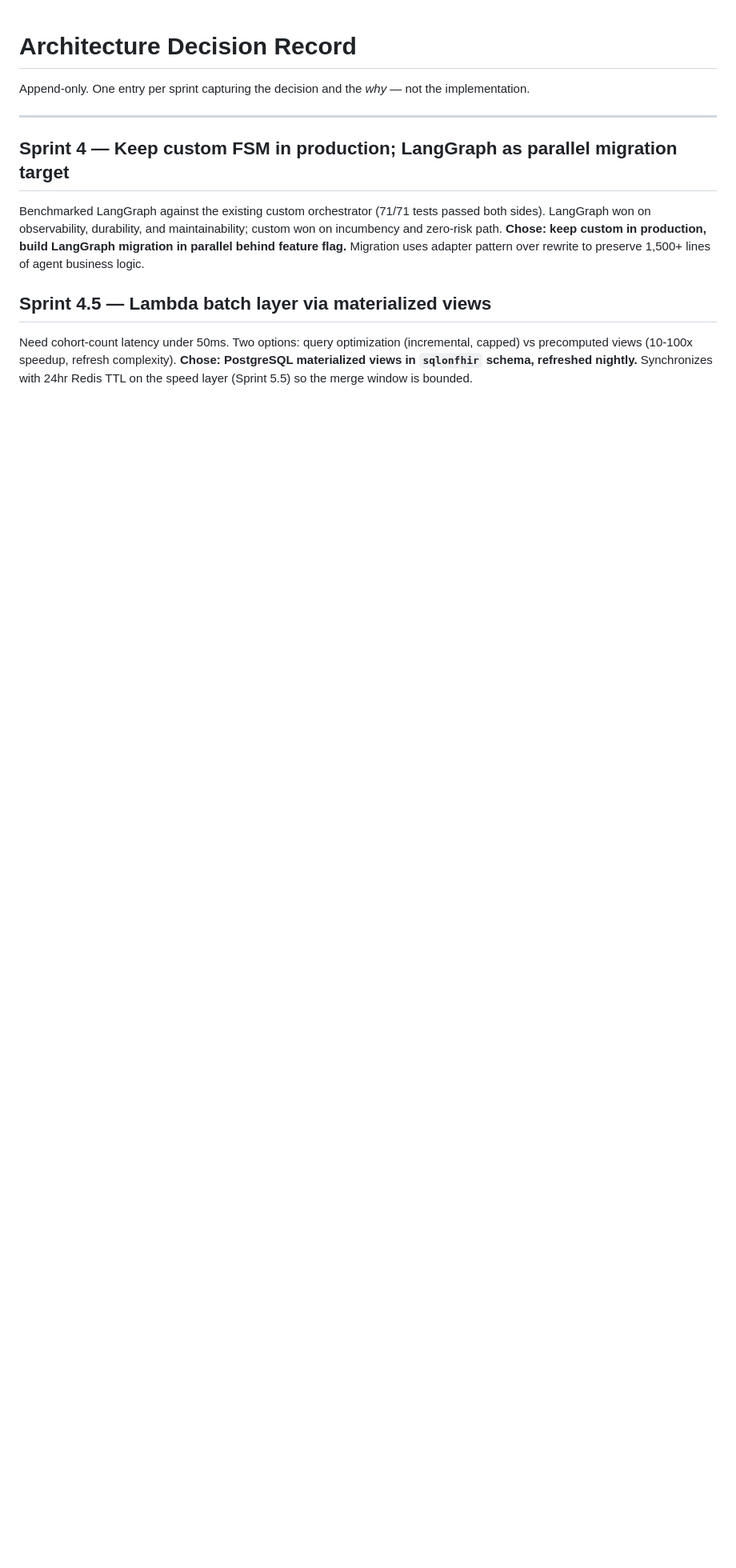
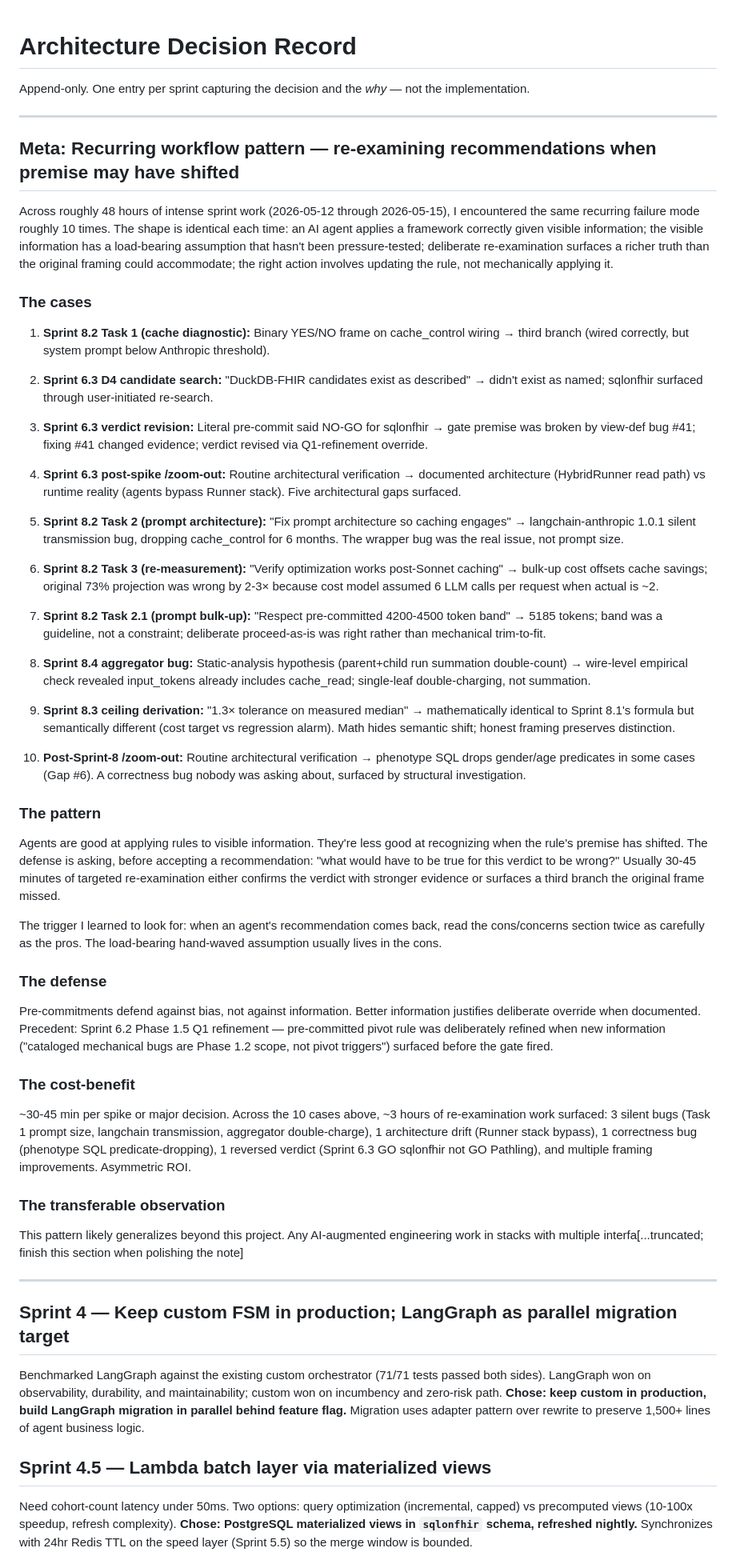
Before and after one commit to jagnyesh/researchflow, a Markdown page: DECISIONS.md, the part around the change. Shown at 80% size. GitHub-like rendering; blank space fills up the shorter version.

Commit message:
docs: meta-pattern note + operating discipline pointer
Captures the recurring workflow pattern observed across Sprint 8 series
and Sprint 6.3 spike (10 documented cases over ~48 hours). Full narrative
in DECISIONS.md; operational instruction in CLAUDE.md for future agent
sessions to inherit.

Co-Authored-By: Claude Opus 4.7 (1M context) <noreply@anthropic.com>

```diff
--- a/DECISIONS.md
+++ b/DECISIONS.md
@@ -1,6 +1,95 @@
 # Architecture Decision Record
 
 Append-only. One entry per sprint capturing the decision and the *why* — not the implementation.
+
+---
+
+## Meta: Recurring workflow pattern — re-examining recommendations when premise may have shifted
+
+Across roughly 48 hours of intense sprint work (2026-05-12 through 2026-05-15),
+I encountered the same recurring failure mode roughly 10 times. The shape is
+identical each time: an AI agent applies a framework correctly given visible
+information; the visible information has a load-bearing assumption that hasn't
+been pressure-tested; deliberate re-examination surfaces a richer truth than
+the original framing could accommodate; the right action involves updating the
+rule, not mechanically applying it.
+
+### The cases
+
+1. **Sprint 8.2 Task 1 (cache diagnostic):** Binary YES/NO frame on cache_control
+   wiring → third branch (wired correctly, but system prompt below Anthropic
+   threshold).
+
+2. **Sprint 6.3 D4 candidate search:** "DuckDB-FHIR candidates exist as described"
+   → didn't exist as named; sqlonfhir surfaced through user-initiated re-search.
+
+3. **Sprint 6.3 verdict revision:** Literal pre-commit said NO-GO for sqlonfhir →
+   gate premise was broken by view-def bug #41; fixing #41 changed evidence;
+   verdict revised via Q1-refinement override.
+
+4. **Sprint 6.3 post-spike /zoom-out:** Routine architectural verification →
+   documented architecture (HybridRunner read path) vs runtime reality (agents
+   bypass Runner stack). Five architectural gaps surfaced.
+
+5. **Sprint 8.2 Task 2 (prompt architecture):** "Fix prompt architecture so
+   caching engages" → langchain-anthropic 1.0.1 silent transmission bug, dropping
+   cache_control for 6 months. The wrapper bug was the real issue, not prompt size.
+
+6. **Sprint 8.2 Task 3 (re-measurement):** "Verify optimization works post-Sonnet
+   caching" → bulk-up cost offsets cache savings; original 73% projection was
+   wrong by 2-3× because cost model assumed 6 LLM calls per request when actual
+   is ~2.
+
+7. **Sprint 8.2 Task 2.1 (prompt bulk-up):** "Respect pre-committed 4200-4500
+   token band" → 5185 tokens; band was a guideline, not a constraint; deliberate
+   proceed-as-is was right rather than mechanical trim-to-fit.
+
+8. **Sprint 8.4 aggregator bug:** Static-analysis hypothesis (parent+child run
+   summation double-count) → wire-level empirical check revealed input_tokens
+   already includes cache_read; single-leaf double-charging, not summation.
+
+9. **Sprint 8.3 ceiling derivation:** "1.3× tolerance on measured median" →
+   mathematically identical to Sprint 8.1's formula but semantically different
+   (cost target vs regression alarm). Math hides semantic shift; honest framing
+   preserves distinction.
+
+10. **Post-Sprint-8 /zoom-out:** Routine architectural verification → phenotype
+    SQL drops gender/age predicates in some cases (Gap #6). A correctness bug
+    nobody was asking about, surfaced by structural investigation.
+
+### The pattern
+
+Agents are good at applying rules to visible information. They're less good at
+recognizing when the rule's premise has shifted. The defense is asking, before
+accepting a recommendation: "what would have to be true for this verdict to be
+wrong?" Usually 30-45 minutes of targeted re-examination either confirms the
+verdict with stronger evidence or surfaces a third branch the original frame missed.
+
+The trigger I learned to look for: when an agent's recommendation comes back,
+read the cons/concerns section twice as carefully as the pros. The load-bearing
+hand-waved assumption usually lives in the cons.
+
+### The defense
+
+Pre-commitments defend against bias, not against information. Better information
+justifies deliberate override when documented. Precedent: Sprint 6.2 Phase 1.5
+Q1 refinement — pre-committed pivot rule was deliberately refined when new
+information ("cataloged mechanical bugs are Phase 1.2 scope, not pivot triggers")
+surfaced before the gate fired.
+
+### The cost-benefit
+
+~30-45 min per spike or major decision. Across the 10 cases above, ~3 hours of
+re-examination work surfaced: 3 silent bugs (Task 1 prompt size, langchain
+transmission, aggregator double-charge), 1 architecture drift (Runner stack
+bypass), 1 correctness bug (phenotype SQL predicate-dropping), 1 reversed verdict
+(Sprint 6.3 GO sqlonfhir not GO Pathling), and multiple framing improvements.
+Asymmetric ROI.
+
+### The transferable observation
+
+This pattern likely generalizes beyond this project. Any AI-augmented engineering
+work in stacks with multiple interfa[...truncated; finish this section when polishing the note]
 
 ---
 
```
Also changed, not shown: CLAUDE.md (+22 -0 lines).
